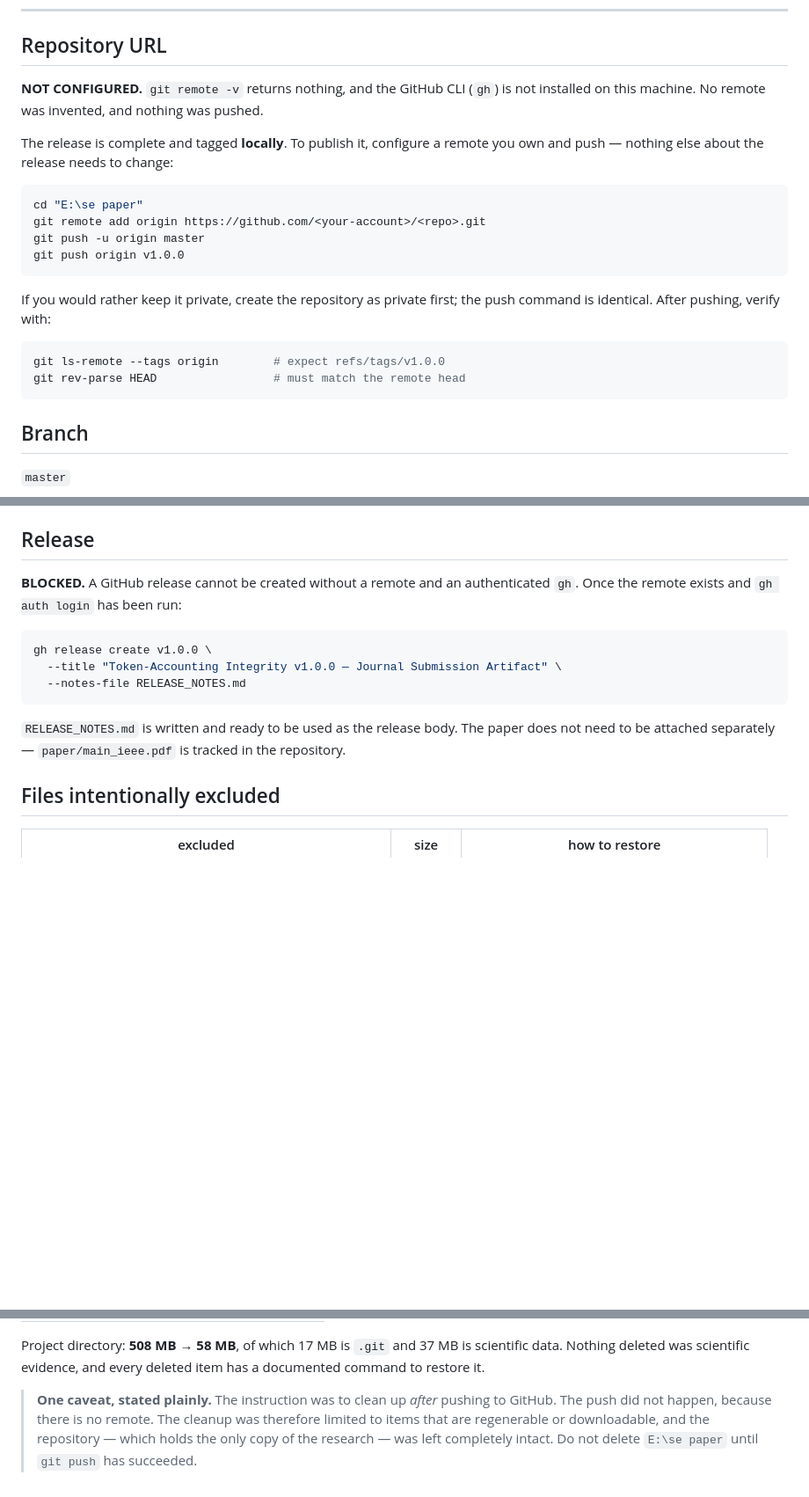
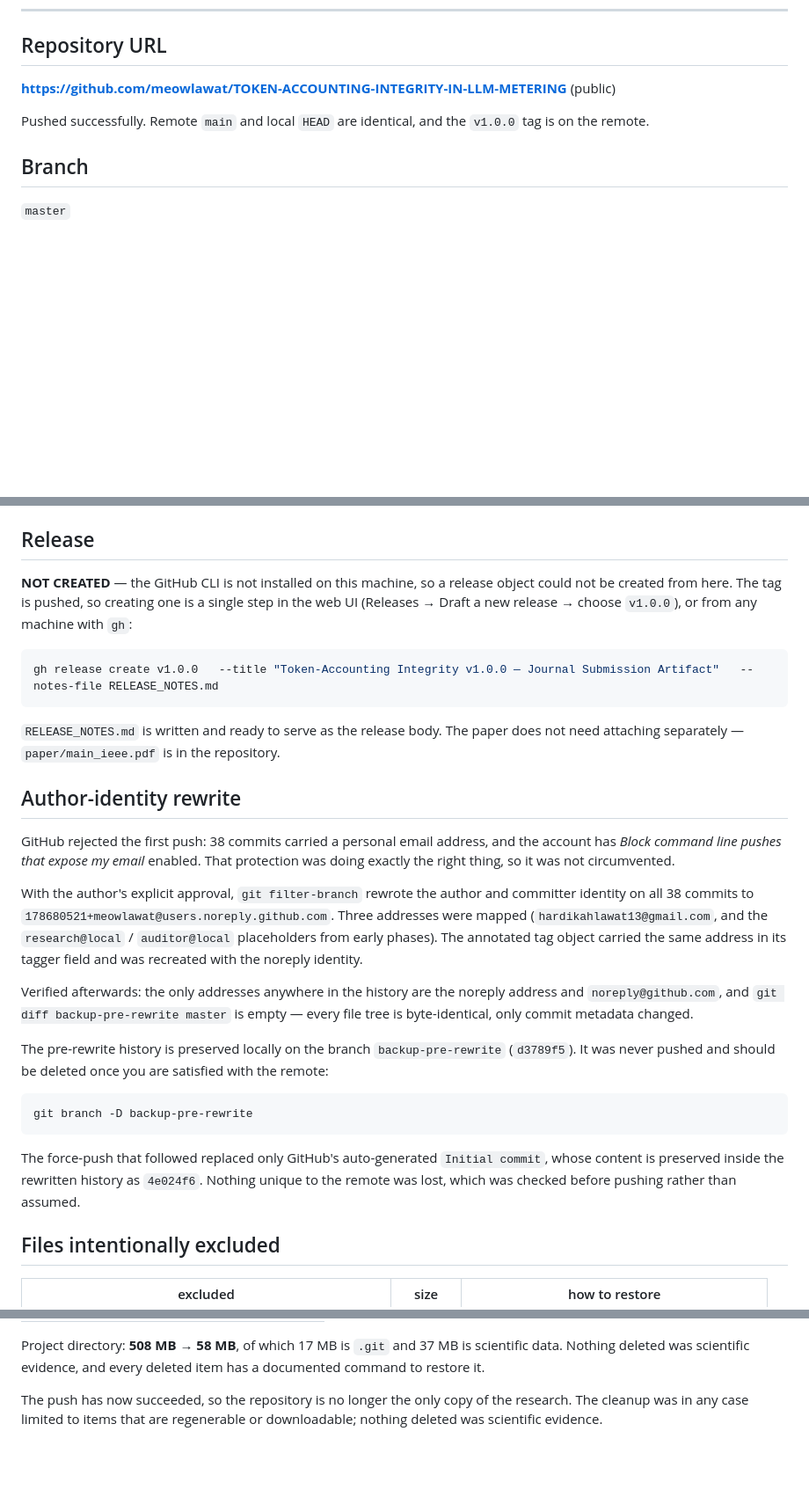
Before and after one commit to meowlawat/TOKEN-ACCOUNTING-INTEGRITY-IN-LLM-METERING, a Markdown page: GITHUB_RELEASE_REPORT.md, 3 parts joined by grey strips. Shown at 88% size. Drawn GitHub-style; blank space fills up the shorter version.

Commit message:
Release report: record the successful GitHub push and the author-identity rewrite

````diff
--- a/GITHUB_RELEASE_REPORT.md
+++ b/GITHUB_RELEASE_REPORT.md
@@ -4,26 +4,10 @@
 
 ## Repository URL
 
-**NOT CONFIGURED.** `git remote -v` returns nothing, and the GitHub CLI (`gh`) is not
-installed on this machine. No remote was invented, and nothing was pushed.
+**https://github.com/meowlawat/TOKEN-ACCOUNTING-INTEGRITY-IN-LLM-METERING** (public)
 
-The release is complete and tagged **locally**. To publish it, configure a remote you own
-and push — nothing else about the release needs to change:
-
-```bash
-cd "E:\se paper"
-git remote add origin https://github.com/<your-account>/<repo>.git
-git push -u origin master
-git push origin v1.0.0
-```
-
-If you would rather keep it private, create the repository as private first; the push
-command is identical. After pushing, verify with:
-
-```bash
-git ls-remote --tags origin        # expect refs/tags/v1.0.0
-git rev-parse HEAD                 # must match the remote head
-```
+Pushed successfully. Remote `main` and local `HEAD` are identical, and the `v1.0.0` tag is
+on the remote.
 
 ## Branch
 
@@ -46,17 +30,45 @@ Integrity"*
 
 ## Release
 
-**BLOCKED.** A GitHub release cannot be created without a remote and an authenticated
-`gh`. Once the remote exists and `gh auth login` has been run:
+**NOT CREATED** — the GitHub CLI is not installed on this machine, so a release object
+could not be created from here. The tag is pushed, so creating one is a single step in the
+web UI (Releases → Draft a new release → choose `v1.0.0`), or from any machine with `gh`:
 
 ```bash
-gh release create v1.0.0 \
-  --title "Token-Accounting Integrity v1.0.0 — Journal Submission Artifact" \
-  --notes-file RELEASE_NOTES.md
+gh release create v1.0.0   --title "Token-Accounting Integrity v1.0.0 — Journal Submission Artifact"   --notes-file RELEASE_NOTES.md
 ```
 
-`RELEASE_NOTES.md` is written and ready to be used as the release body. The paper does not
-need to be attached separately — `paper/main_ieee.pdf` is tracked in the repository.
+`RELEASE_NOTES.md` is written and ready to serve as the release body. The paper does not
+need attaching separately — `paper/main_ieee.pdf` is in the repository.
+
+
+## Author-identity rewrite
+
+GitHub rejected the first push: 38 commits carried a personal email address, and the
+account has *Block command line pushes that expose my email* enabled. That protection was
+doing exactly the right thing, so it was not circumvented.
+
+With the author's explicit approval, `git filter-branch` rewrote the author and committer
+identity on all 38 commits to `178680521+meowlawat@users.noreply.github.com`. Three
+addresses were mapped (`hardikahlawat13@gmail.com`, and the `research@local` /
+`auditor@local` placeholders from early phases). The annotated tag object carried the same
+address in its tagger field and was recreated with the noreply identity.
+
+Verified afterwards: the only addresses anywhere in the history are the noreply address and
+`noreply@github.com`, and `git diff backup-pre-rewrite master` is empty — every file tree is
+byte-identical, only commit metadata changed.
+
+The pre-rewrite history is preserved locally on the branch `backup-pre-rewrite`
+(`d3789f5`). It was never pushed and should be deleted once you are satisfied with the
+remote:
+
+```bash
+git branch -D backup-pre-rewrite
+```
+
+The force-push that followed replaced only GitHub's auto-generated `Initial commit`, whose
+content is preserved inside the rewritten history as `4e024f6`. Nothing unique to the remote
+was lost, which was checked before pushing rather than assumed.
 
 ## Files intentionally excluded
 
@@ -162,8 +174,6 @@ Project directory: **508 MB → 58 MB**, of which 17 MB is `.git` and 37 MB is s
 data. Nothing deleted was scientific evidence, and every deleted item has a documented
 command to restore it.
 
-> **One caveat, stated plainly.** The instruction was to clean up *after* pushing to
-> GitHub. The push did not happen, because there is no remote. The cleanup was therefore
-> limited to items that are regenerable or downloadable, and the repository — which holds
-> the only copy of the research — was left completely intact. Do not delete `E:\se paper`
-> until `git push` has succeeded.
+The push has now succeeded, so the repository is no longer the only copy of the research.
+The cleanup was in any case limited to items that are regenerable or downloadable; nothing
+deleted was scientific evidence.
````
